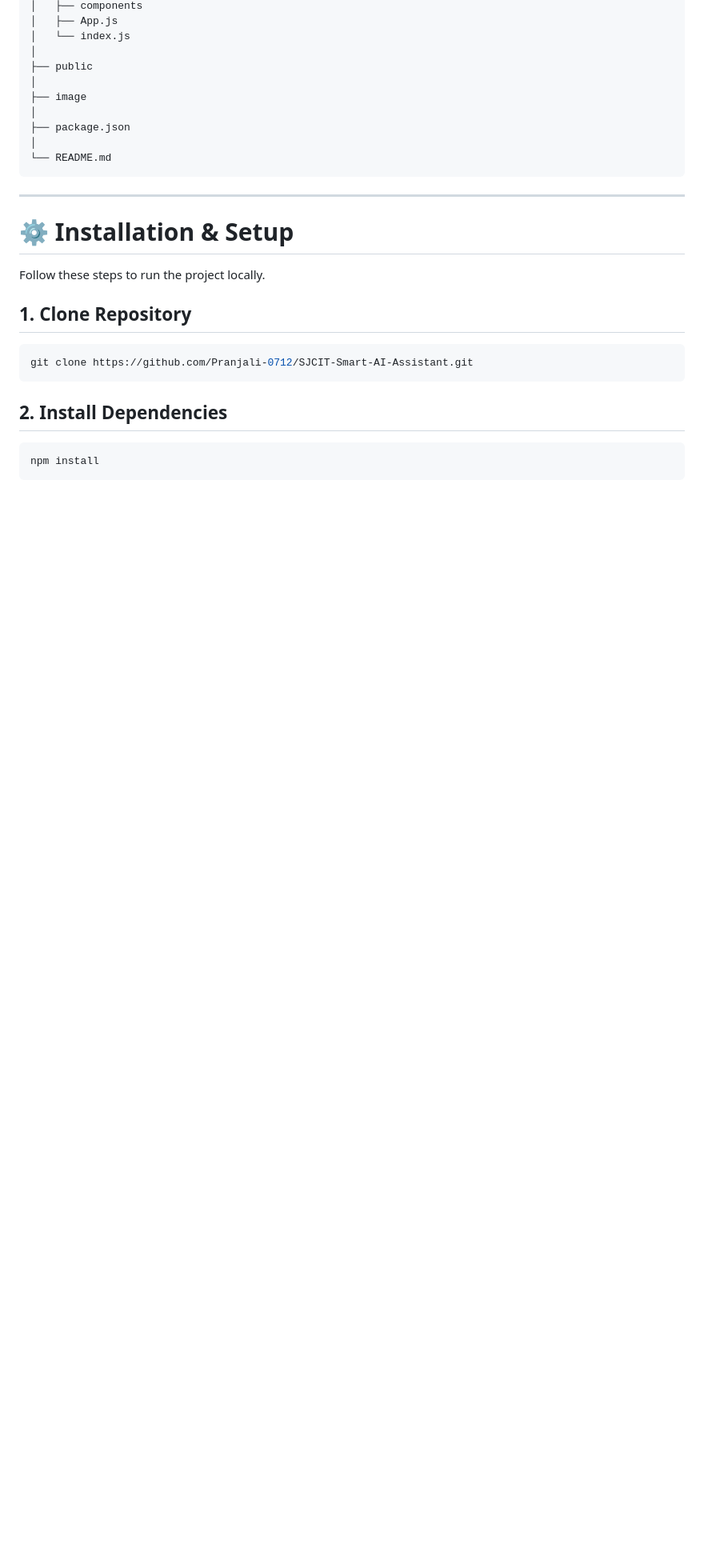
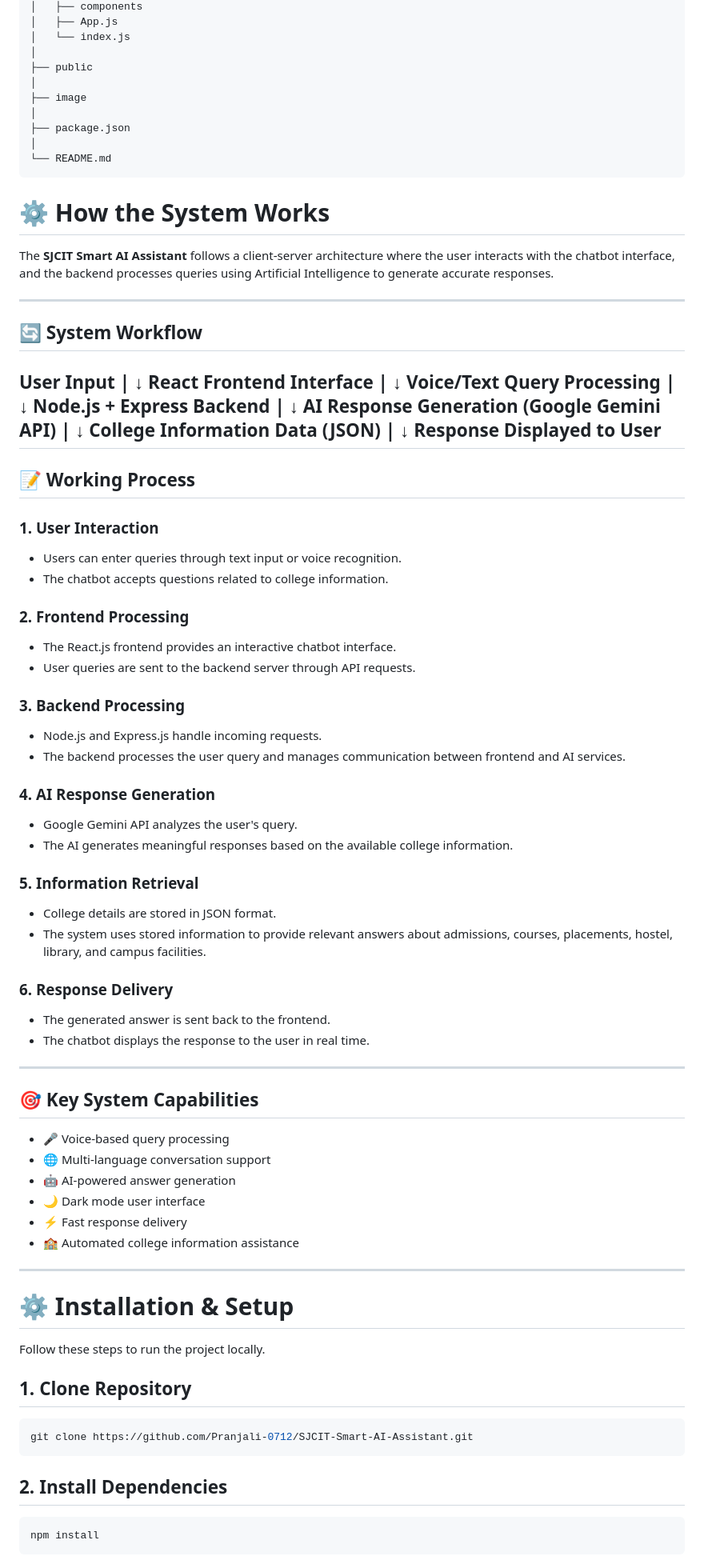
Before and after one commit to Pranjali-0712/SJCIT-Smart-AI-Assistant, a Markdown page: README.md, the part around one of its changes. Shown at 80% size. Rendered like a GitHub page; blank space fills up the shorter version.

````diff
--- a/README.md
+++ b/README.md
@@ -128,6 +151,71 @@ SJCIT-Smart-AI-Assistant
 │
 └── README.md
 ```
+# ⚙️ How the System Works
+
+The **SJCIT Smart AI Assistant** follows a client-server architecture where the user interacts with the chatbot interface, and the backend processes queries using Artificial Intelligence to generate accurate responses.
+
+---
+
+## 🔄 System Workflow
+
+User Input
+|
+↓
+React Frontend Interface
+|
+↓
+Voice/Text Query Processing
+|
+↓
+Node.js + Express Backend
+|
+↓
+AI Response Generation (Google Gemini API)
+|
+↓
+College Information Data (JSON)
+|
+↓
+Response Displayed to User
+---
+
+## 📝 Working Process
+
+### 1. User Interaction
+- Users can enter queries through text input or voice recognition.
+- The chatbot accepts questions related to college information.
+
+### 2. Frontend Processing
+- The React.js frontend provides an interactive chatbot interface.
+- User queries are sent to the backend server through API requests.
+
+### 3. Backend Processing
+- Node.js and Express.js handle incoming requests.
+- The backend processes the user query and manages communication between frontend and AI services.
+
+### 4. AI Response Generation
+- Google Gemini API analyzes the user's query.
+- The AI generates meaningful responses based on the available college information.
+
+### 5. Information Retrieval
+- College details are stored in JSON format.
+- The system uses stored information to provide relevant answers about admissions, courses, placements, hostel, library, and campus facilities.
+
+### 6. Response Delivery
+- The generated answer is sent back to the frontend.
+- The chatbot displays the response to the user in real time.
+
+---
+
+## 🎯 Key System Capabilities
+
+- 🎤 Voice-based query processing
+- 🌐 Multi-language conversation support
+- 🤖 AI-powered answer generation
+- 🌙 Dark mode user interface
+- ⚡ Fast response delivery
+- 🏫 Automated college information assistance
 
 ---
 
````
Also changed, not shown: other parts of README.md (+73 -11 lines).
